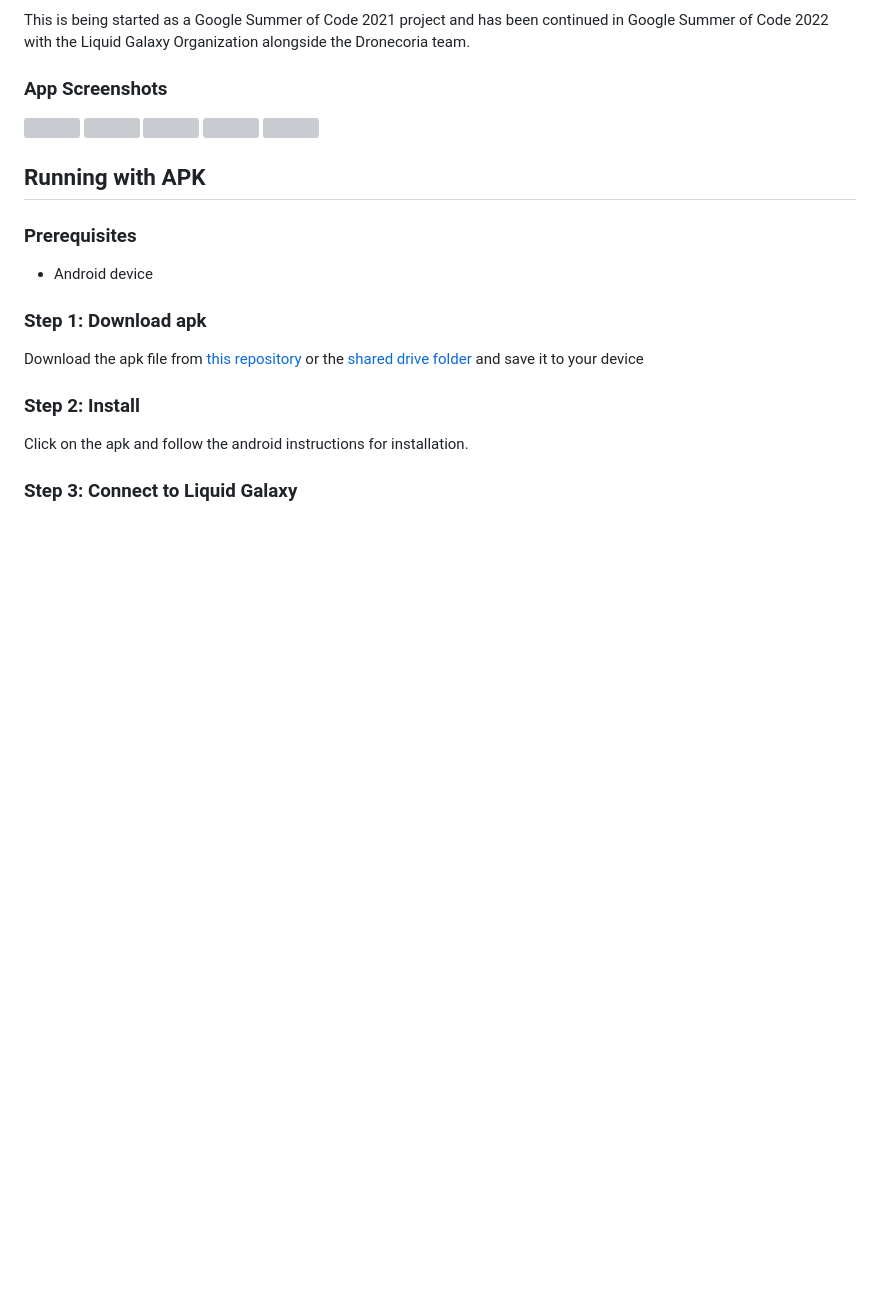
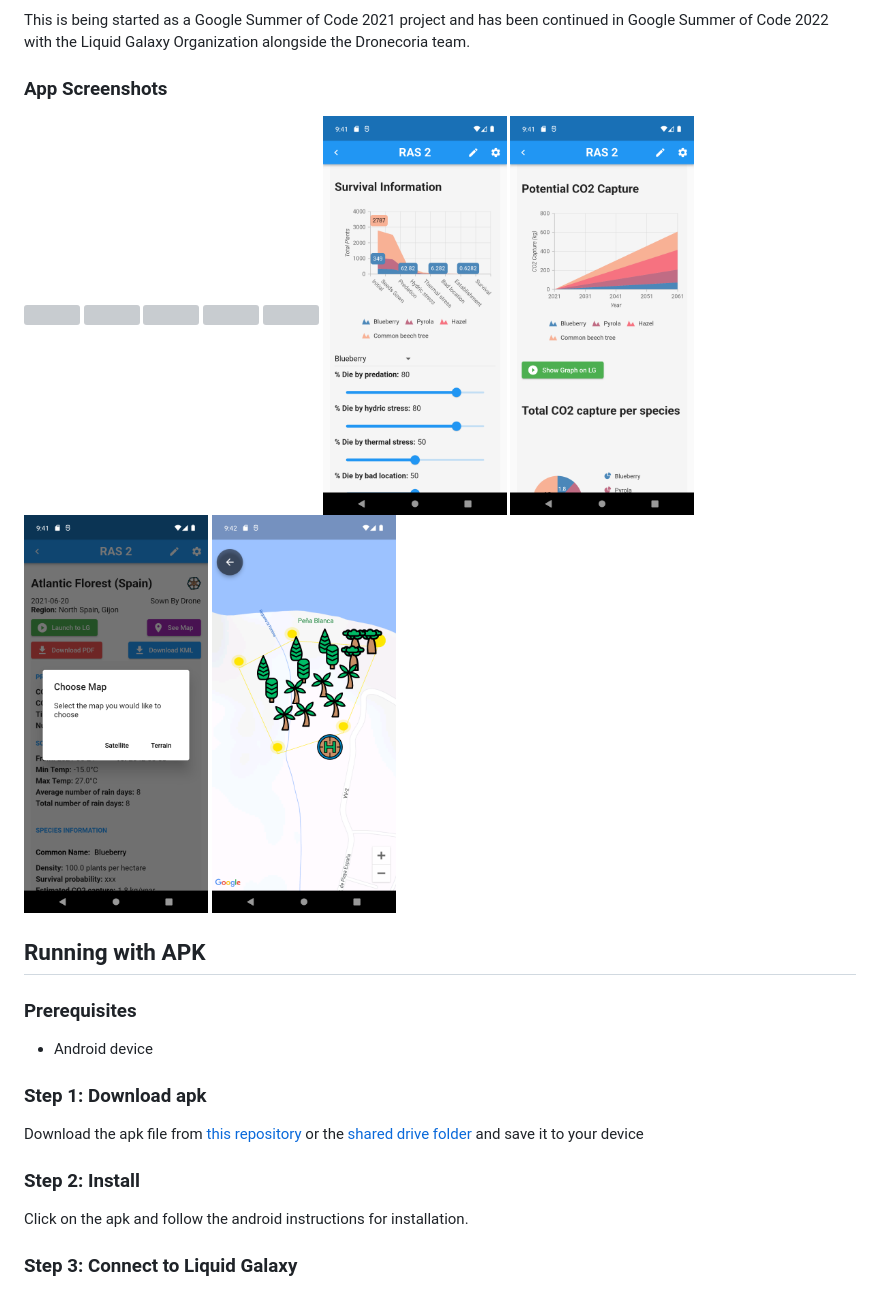
Before and after one commit to LiquidGalaxyLAB/reforestation-assistant-simulator, a Markdown page: README.md, the part around the change. GitHub-like rendering; pictures changed too: resources/images/screenshot6.png (added), resources/images/screenshot7.png (added), resources/images/screenshot8.png (added); blank space fills up the shorter version; grey boxes are pictures that could not be loaded.

Commit message:
more screenshots

```diff
--- a/README.md
+++ b/README.md
@@ -13,6 +13,10 @@ This is being started as a Google Summer of Code 2021 project and has been conti
 <img src="./resources/images/screenshot3.png" height="400">
 <img src="./resources/images/screenshot4.png" height="400">
 <img src="./resources/images/screenshot5.png" height="400">
+<img src="./resources/images/screenshot6.png" height="400">
+<img src="./resources/images/screenshot7.png" height="400">
+<img src="./resources/images/screenshot8.png" height="400">
+<img src="./resources/images/screenshot9.png" height="400">
 </div>
 
 
```
